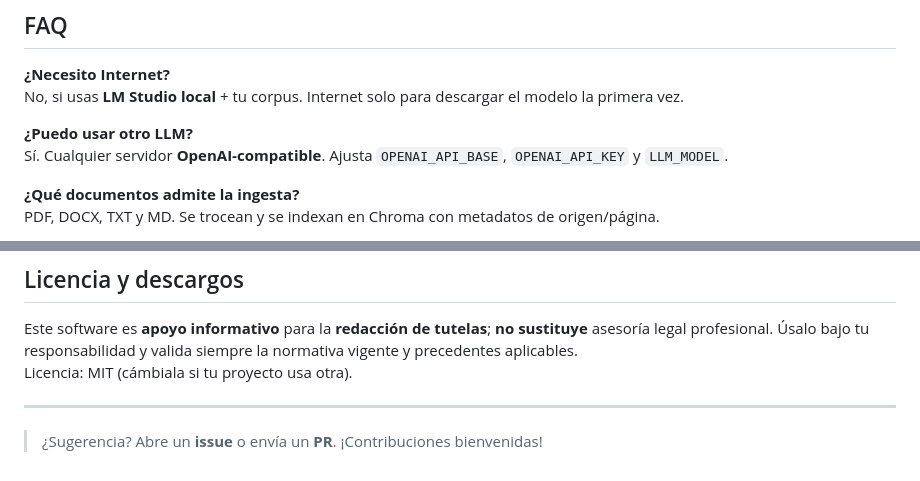
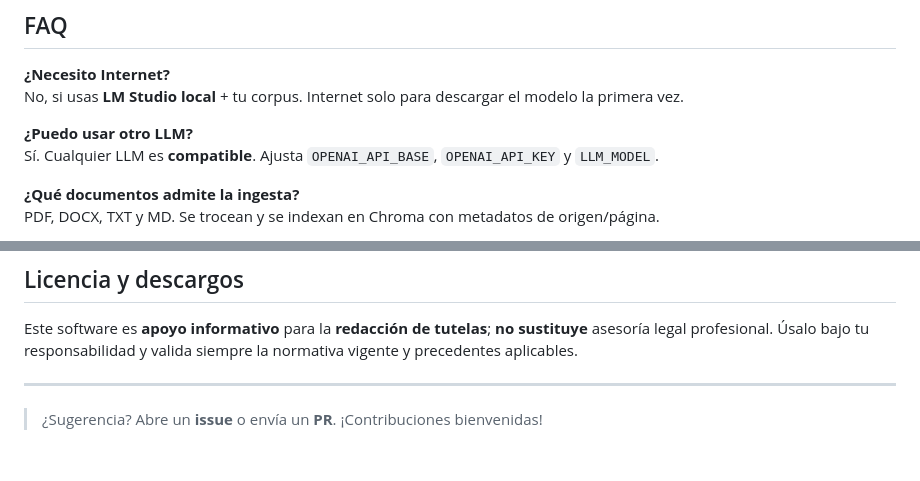
Before and after one commit to Kasuzu/Tutelia, a Markdown page: README.md, 2 parts joined by grey strips. GitHub-like rendering.

```diff
--- a/README.md
+++ b/README.md
@@ -338,7 +317,7 @@ Asegúrate de haber corrido `python ingest.py` y que `DOCS_DIR` contenga documen
 No, si usas **LM Studio local** + tu corpus. Internet solo para descargar el modelo la primera vez.
 
 **¿Puedo usar otro LLM?**
-Sí. Cualquier servidor **OpenAI‑compatible**. Ajusta `OPENAI_API_BASE`, `OPENAI_API_KEY` y `LLM_MODEL`.
+Sí. Cualquier LLM es  **compatible**. Ajusta `OPENAI_API_BASE`, `OPENAI_API_KEY` y `LLM_MODEL`.
 
 **¿Qué documentos admite la ingesta?**
 PDF, DOCX, TXT y MD. Se trocean y se indexan en Chroma con metadatos de origen/página.
@@ -360,7 +339,7 @@ PDF, DOCX, TXT y MD. Se trocean y se indexan en Chroma con metadatos de origen/p
 ## Licencia y descargos
 
 Este software es **apoyo informativo** para la **redacción de tutelas**; **no sustituye** asesoría legal profesional. Úsalo bajo tu responsabilidad y valida siempre la normativa vigente y precedentes aplicables.
-Licencia: MIT (cámbiala si tu proyecto usa otra).
+
 
 ---
 
```
Also changed, not shown: other parts of README.md (+2 -23 lines).
